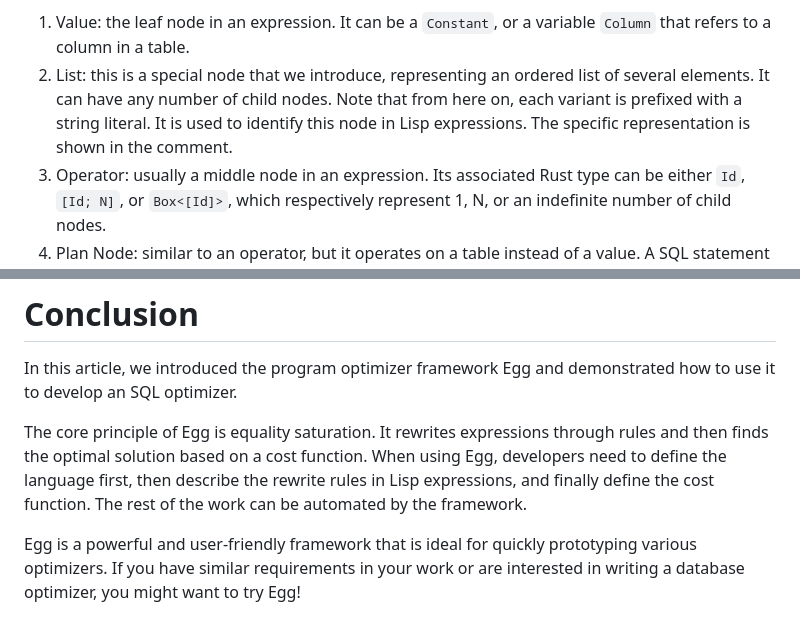
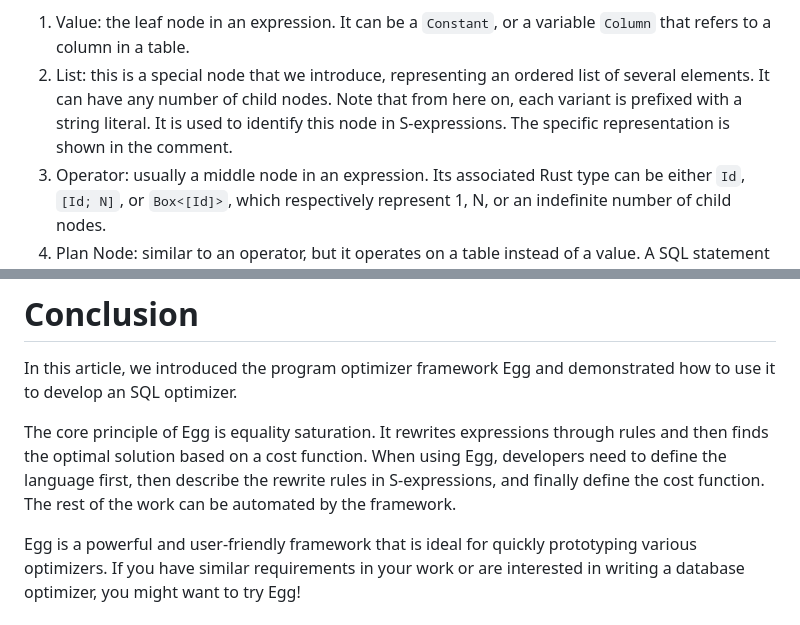
Before and after one commit to RustMagazine/rustmagazine, a Markdown page: content/issue-2/write-a-sql-optimizer-using-egg.md, 2 parts joined by grey strips. GitHub-like rendering.

Commit message:
replace "Lisp expression" by "S-expressions"
Signed-off-by: Runji Wang <wangrunji0408@163.com>

```diff
--- a/content/issue-2/write-a-sql-optimizer-using-egg.md
+++ b/content/issue-2/write-a-sql-optimizer-using-egg.md
@@ -73,7 +73,7 @@ define_language! {
 The above code is a simplified version that includes four types of nodes: value, list, operator, and plan node.
 
 1. Value: the leaf node in an expression. It can be a `Constant`, or a variable `Column` that refers to a column in a table.
-2. List: this is a special node that we introduce, representing an ordered list of several elements. It can have any number of child nodes. Note that from here on, each variant is prefixed with a string literal. It is used to identify this node in Lisp expressions. The specific representation is shown in the comment.
+2. List: this is a special node that we introduce, representing an ordered list of several elements. It can have any number of child nodes. Note that from here on, each variant is prefixed with a string literal. It is used to identify this node in S-expressions. The specific representation is shown in the comment.
 3. Operator: usually a middle node in an expression. Its associated Rust type can be either `Id`, `[Id; N]`, or `Box<[Id]>`, which respectively represent 1, N, or an indefinite number of child nodes.
 4. Plan Node: similar to an operator, but it operates on a table instead of a value. A SQL statement is transformed into a query plan tree composed of several nodes. Each plan node contains not only child nodes (`child`, `left`, `right`) which are plans, but also several parameters composed of expressions.
 
@@ -321,6 +321,6 @@ To avoid this issue, we can manually iterate the above process multiple times, a
 
 In this article, we introduced the program optimizer framework Egg and demonstrated how to use it to develop an SQL optimizer.
 
-The core principle of Egg is equality saturation. It rewrites expressions through rules and then finds the optimal solution based on a cost function. When using Egg, developers need to define the language first, then describe the rewrite rules in Lisp expressions, and finally define the cost function. The rest of the work can be automated by the framework.
+The core principle of Egg is equality saturation. It rewrites expressions through rules and then finds the optimal solution based on a cost function. When using Egg, developers need to define the language first, then describe the rewrite rules in S-expressions, and finally define the cost function. The rest of the work can be automated by the framework.
 
 Egg is a powerful and user-friendly framework that is ideal for quickly prototyping various optimizers. If you have similar requirements in your work or are interested in writing a database optimizer, you might want to try Egg!
```
Also changed, not shown: other parts of content/issue-2/write-a-sql-optimizer-using-egg.md (+1 -1 lines).
